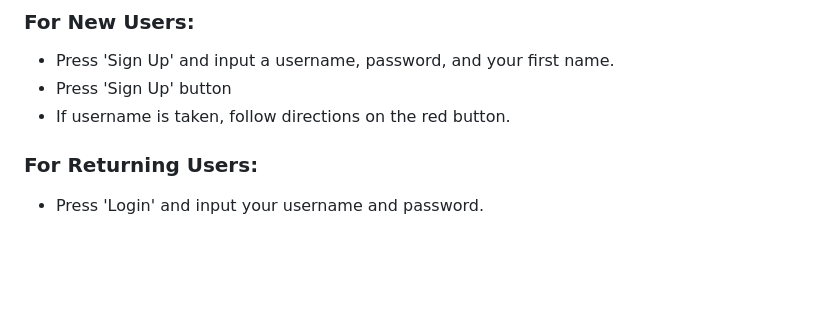
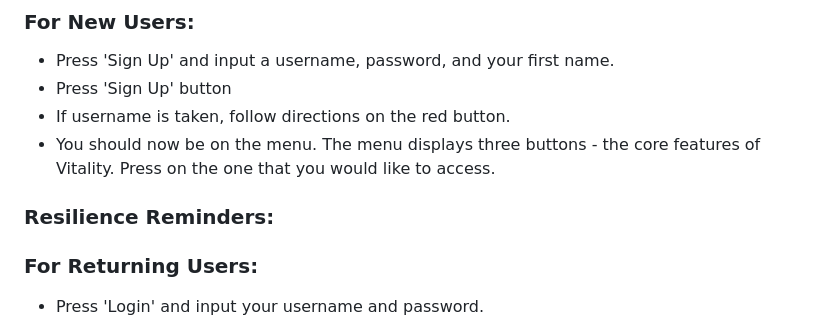
Before and after one commit to cassandracaluag/Vitality, a Markdown page: README.md, the part around the change. GitHub-like rendering; blank space fills up the shorter version.

```diff
--- a/README.md
+++ b/README.md
@@ -34,6 +34,8 @@ In the long run, I plan to code the main app (from Code.org) into a more widely
 - Press 'Sign Up' and input a username, password, and your first name.
 - Press 'Sign Up' button
 - If username is taken, follow directions on the red button.
+- You should now be on the menu. The menu displays three buttons - the core features of Vitality. Press on the one that you would like to access.
+### Resilience Reminders:
 ### For Returning Users:
 - Press 'Login' and input your username and password.
 - Press 'Login' button.
```
